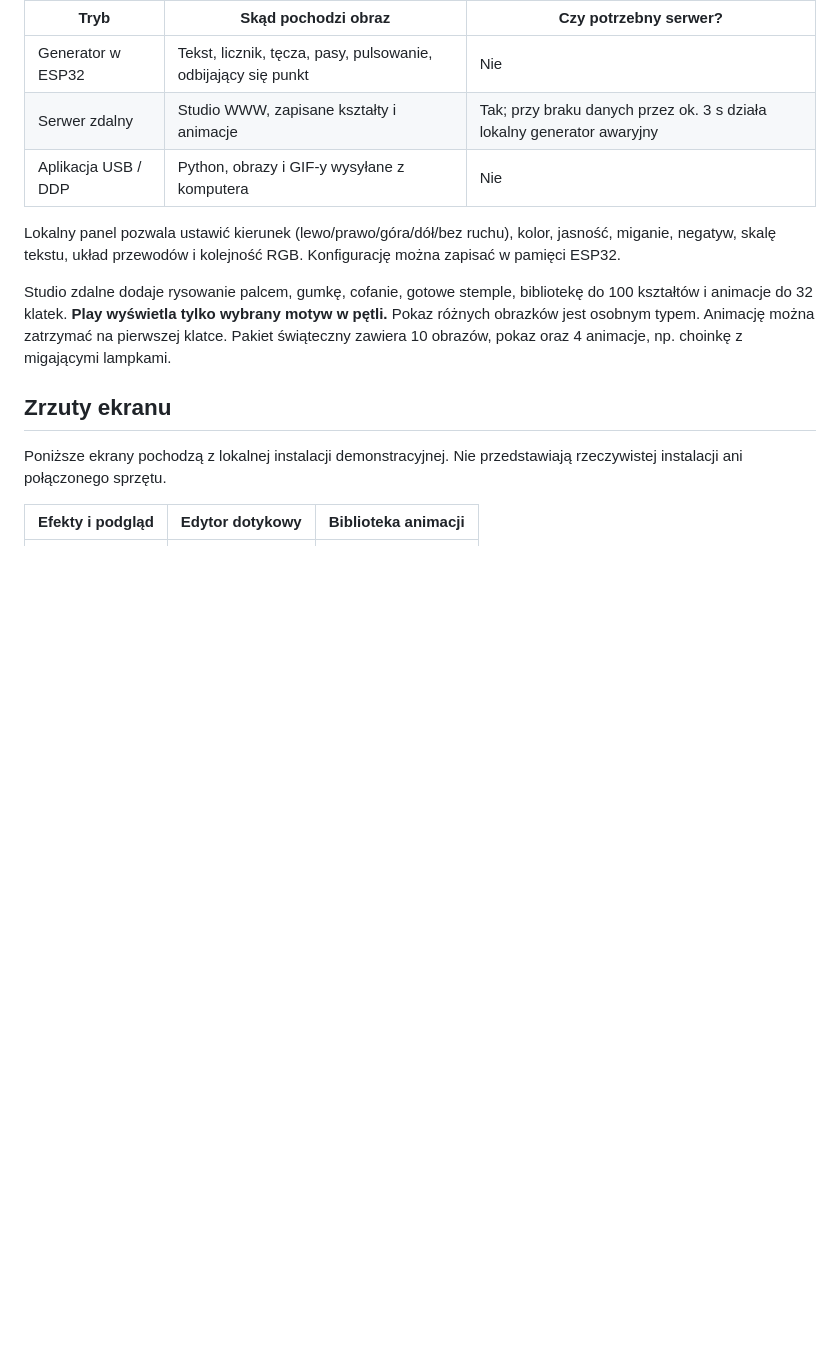
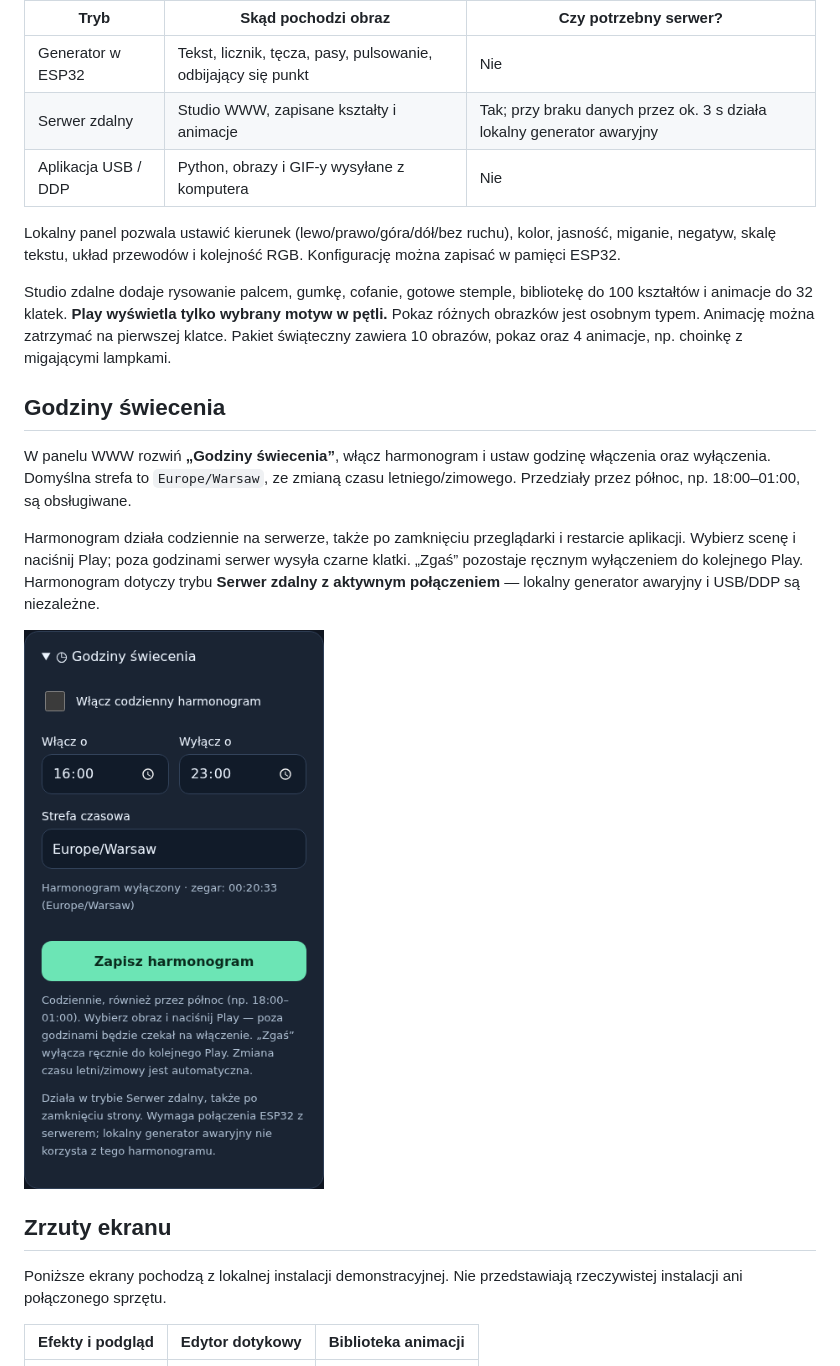
Before and after one commit to michalzubryk/led-20x20-esp32-WIFI, a Markdown page: README.md, the part around the change. GitHub-like rendering; pictures changed too: docs/screenshots/schedule.png (added); blank space fills up the shorter version.

Commit message:
Add persistent daily lighting schedule to mobile web studio

```diff
--- a/README.md
+++ b/README.md
@@ -27,6 +27,14 @@ ESP32 ma trzy wybierane źródła obrazu:
 Lokalny panel pozwala ustawić kierunek (lewo/prawo/góra/dół/bez ruchu), kolor, jasność, miganie, negatyw, skalę tekstu, układ przewodów i kolejność RGB. Konfigurację można zapisać w pamięci ESP32.
 
 Studio zdalne dodaje rysowanie palcem, gumkę, cofanie, gotowe stemple, bibliotekę do 100 kształtów i animacje do 32 klatek. **Play wyświetla tylko wybrany motyw w pętli.** Pokaz różnych obrazków jest osobnym typem. Animację można zatrzymać na pierwszej klatce. Pakiet świąteczny zawiera 10 obrazów, pokaz oraz 4 animacje, np. choinkę z migającymi lampkami.
+
+## Godziny świecenia
+
+W panelu WWW rozwiń **„Godziny świecenia”**, włącz harmonogram i ustaw godzinę włączenia oraz wyłączenia. Domyślna strefa to `Europe/Warsaw`, ze zmianą czasu letniego/zimowego. Przedziały przez północ, np. 18:00–01:00, są obsługiwane.
+
+Harmonogram działa codziennie na serwerze, także po zamknięciu przeglądarki i restarcie aplikacji. Wybierz scenę i naciśnij Play; poza godzinami serwer wysyła czarne klatki. „Zgaś” pozostaje ręcznym wyłączeniem do kolejnego Play. Harmonogram dotyczy trybu **Serwer zdalny z aktywnym połączeniem** — lokalny generator awaryjny i USB/DDP są niezależne.
+
+![Godziny świecenia w panelu mobilnym](docs/screenshots/schedule.png)
 
 ## Zrzuty ekranu
 
```
Also changed, not shown: docs/ARCHITEKTURA.md (+12 -1 lines), docs/WDROZENIE.md (+15 -0 lines), 9 other files.
